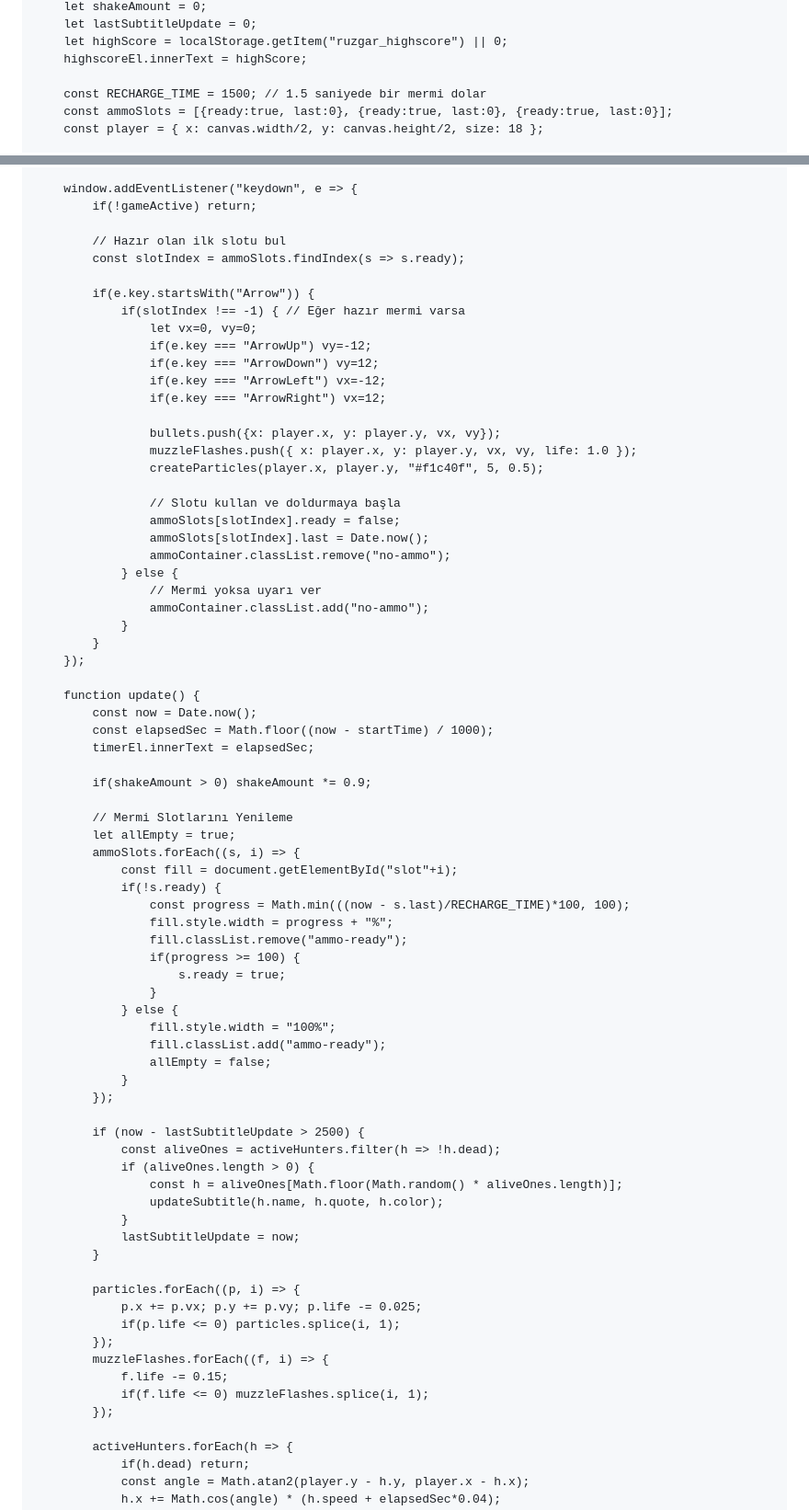
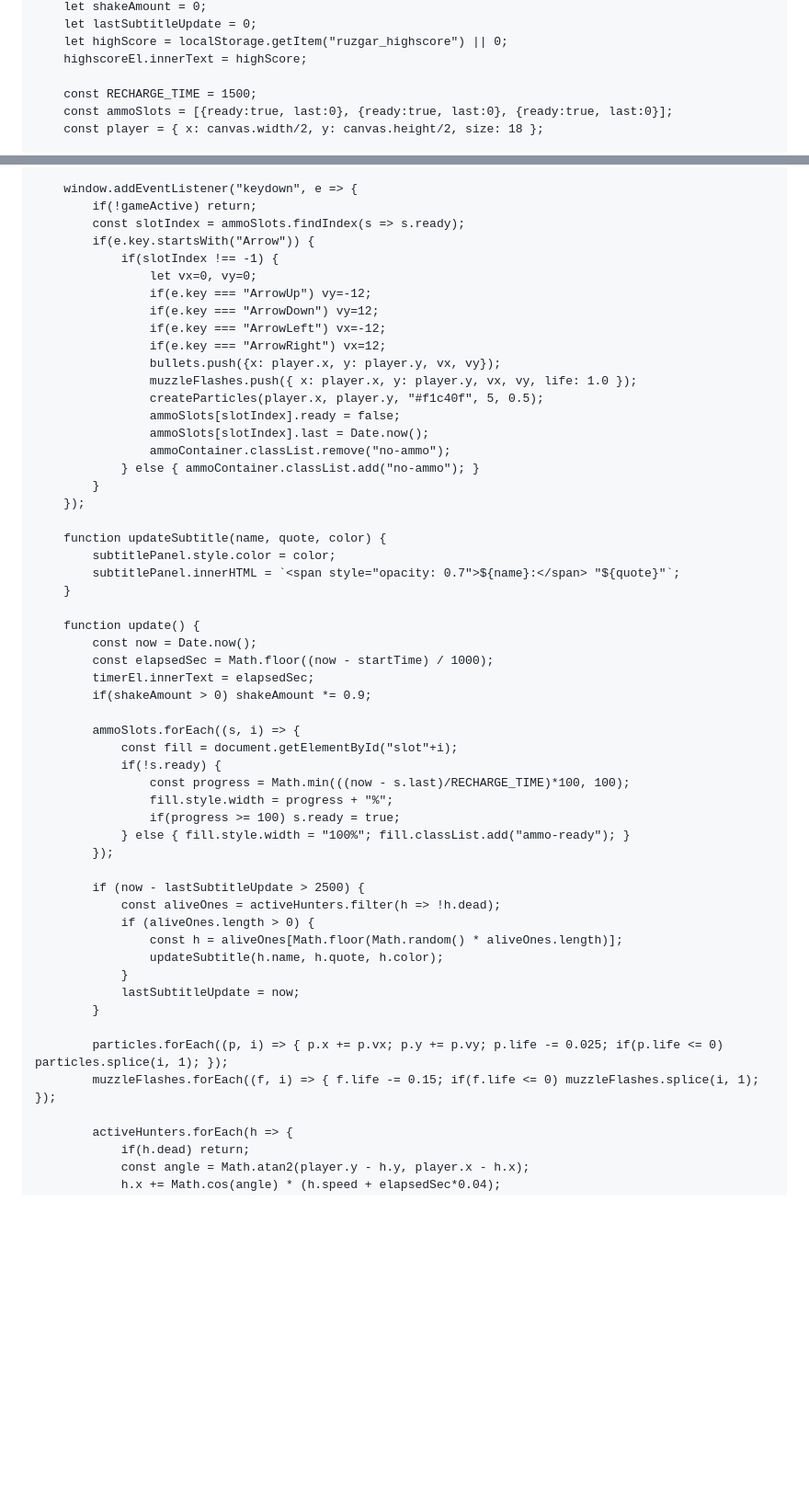
Before and after one commit to BLAXOUL21/ruzgar-oyun, a Markdown page: README.md, 2 parts joined by grey strips. Shown at 92% size. GitHub-like rendering; blank space fills up the shorter version.

```diff
--- a/README.md
+++ b/README.md
@@ -83,7 +87,7 @@
         let highScore = localStorage.getItem("ruzgar_highscore") || 0;
         highscoreEl.innerText = highScore;
 
-        const RECHARGE_TIME = 1500; // 1.5 saniyede bir mermi dolar
+        const RECHARGE_TIME = 1500;
         const ammoSlots = [{ready:true, last:0}, {ready:true, last:0}, {ready:true, last:0}];
         const player = { x: canvas.width/2, y: canvas.height/2, size: 18 };
 
@@ -130,56 +128,42 @@
 
         window.addEventListener("keydown", e => {
             if(!gameActive) return;
-
-            // Hazır olan ilk slotu bul
             const slotIndex = ammoSlots.findIndex(s => s.ready);
-
             if(e.key.startsWith("Arrow")) {
-                if(slotIndex !== -1) { // Eğer hazır mermi varsa
+                if(slotIndex !== -1) {
                     let vx=0, vy=0;
                     if(e.key === "ArrowUp") vy=-12;
                     if(e.key === "ArrowDown") vy=12;
                     if(e.key === "ArrowLeft") vx=-12;
                     if(e.key === "ArrowRight") vx=12;
-
                     bullets.push({x: player.x, y: player.y, vx, vy});
                     muzzleFlashes.push({ x: player.x, y: player.y, vx, vy, life: 1.0 });
                     createParticles(player.x, player.y, "#f1c40f", 5, 0.5);
-
-                    // Slotu kullan ve doldurmaya başla
                     ammoSlots[slotIndex].ready = false;
                     ammoSlots[slotIndex].last = Date.now();
                     ammoContainer.classList.remove("no-ammo");
-                } else {
-                    // Mermi yoksa uyarı ver
-                    ammoContainer.classList.add("no-ammo");
-                }
+                } else { ammoContainer.classList.add("no-ammo"); }
             }
         });
+
+        function updateSubtitle(name, quote, color) {
+            subtitlePanel.style.color = color;
+            subtitlePanel.innerHTML = `<span style="opacity: 0.7">${name}:</span> "${quote}"`;
+        }
 
         function update() {
             const now = Date.now();
             const elapsedSec = Math.floor((now - startTime) / 1000);
             timerEl.innerText = elapsedSec;
-
             if(shakeAmount > 0) shakeAmount *= 0.9;
 
-            // Mermi Slotlarını Yenileme
-            let allEmpty = true;
             ammoSlots.forEach((s, i) => {
                 const fill = document.getElementById("slot"+i);
                 if(!s.ready) {
                     const progress = Math.min(((now - s.last)/RECHARGE_TIME)*100, 100);
                     fill.style.width = progress + "%";
-                    fill.classList.remove("ammo-ready");
-                    if(progress >= 100) {
-                        s.ready = true;
-                    }
-                } else {
-                    fill.style.width = "100%";
-                    fill.classList.add("ammo-ready");
-                    allEmpty = false;
-                }
+                    if(progress >= 100) s.ready = true;
+                } else { fill.style.width = "100%"; fill.classList.add("ammo-ready"); }
             });
 
             if (now - lastSubtitleUpdate > 2500) {
@@ -191,14 +175,8 @@
                 lastSubtitleUpdate = now;
             }
 
-            particles.forEach((p, i) => {
-                p.x += p.vx; p.y += p.vy; p.life -= 0.025;
-                if(p.life <= 0) particles.splice(i, 1);
-            });
-            muzzleFlashes.forEach((f, i) => {
-                f.life -= 0.15;
-                if(f.life <= 0) muzzleFlashes.splice(i, 1);
-            });
+            particles.forEach((p, i) => { p.x += p.vx; p.y += p.vy; p.life -= 0.025; if(p.life <= 0) particles.splice(i, 1); });
+            muzzleFlashes.forEach((f, i) => { f.life -= 0.15; if(f.life <= 0) muzzleFlashes.splice(i, 1); });
 
             activeHunters.forEach(h => {
                 if(h.dead) return;
```
Also changed, not shown: other parts of README.md (+12 -28 lines).
